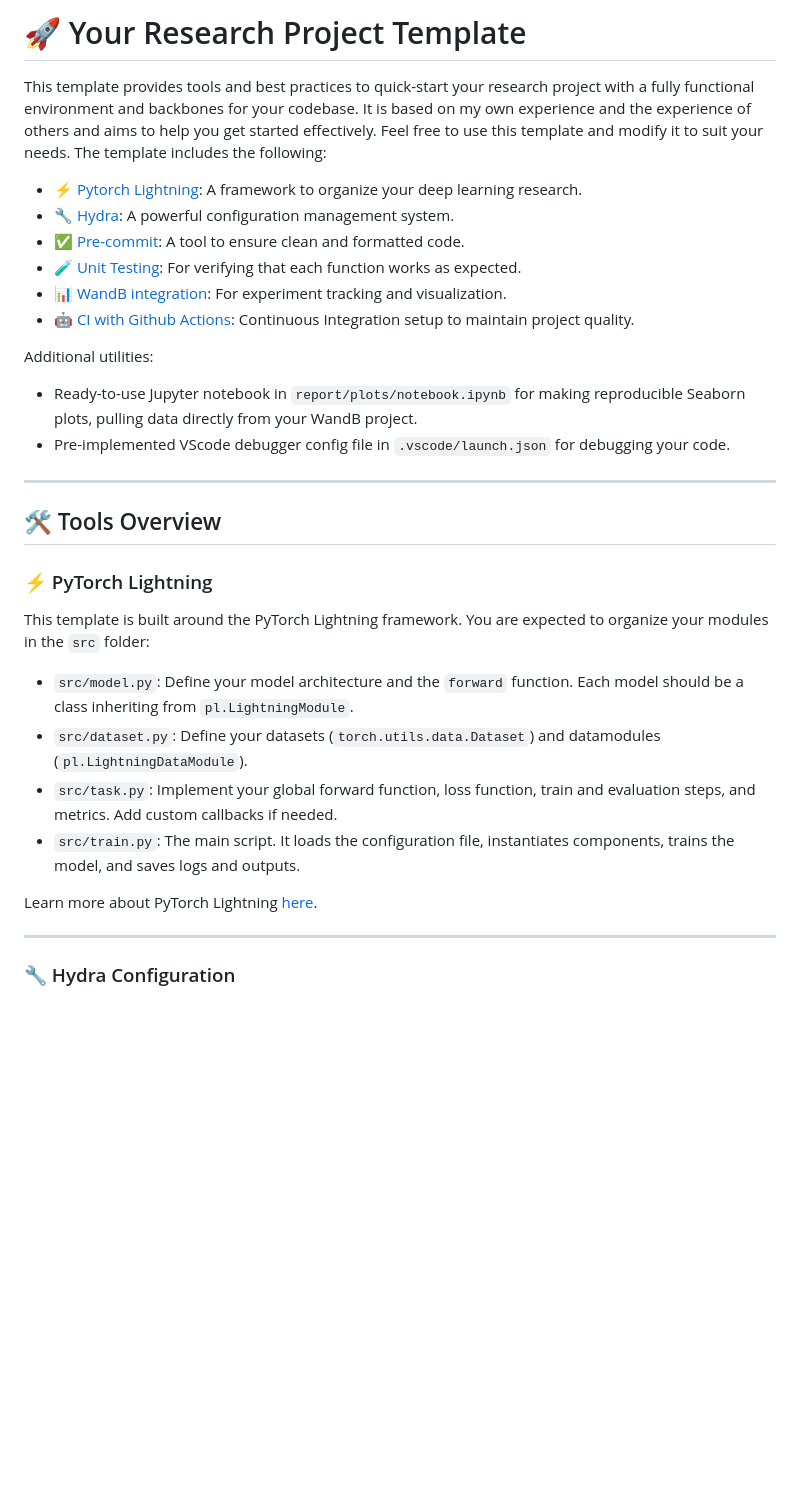
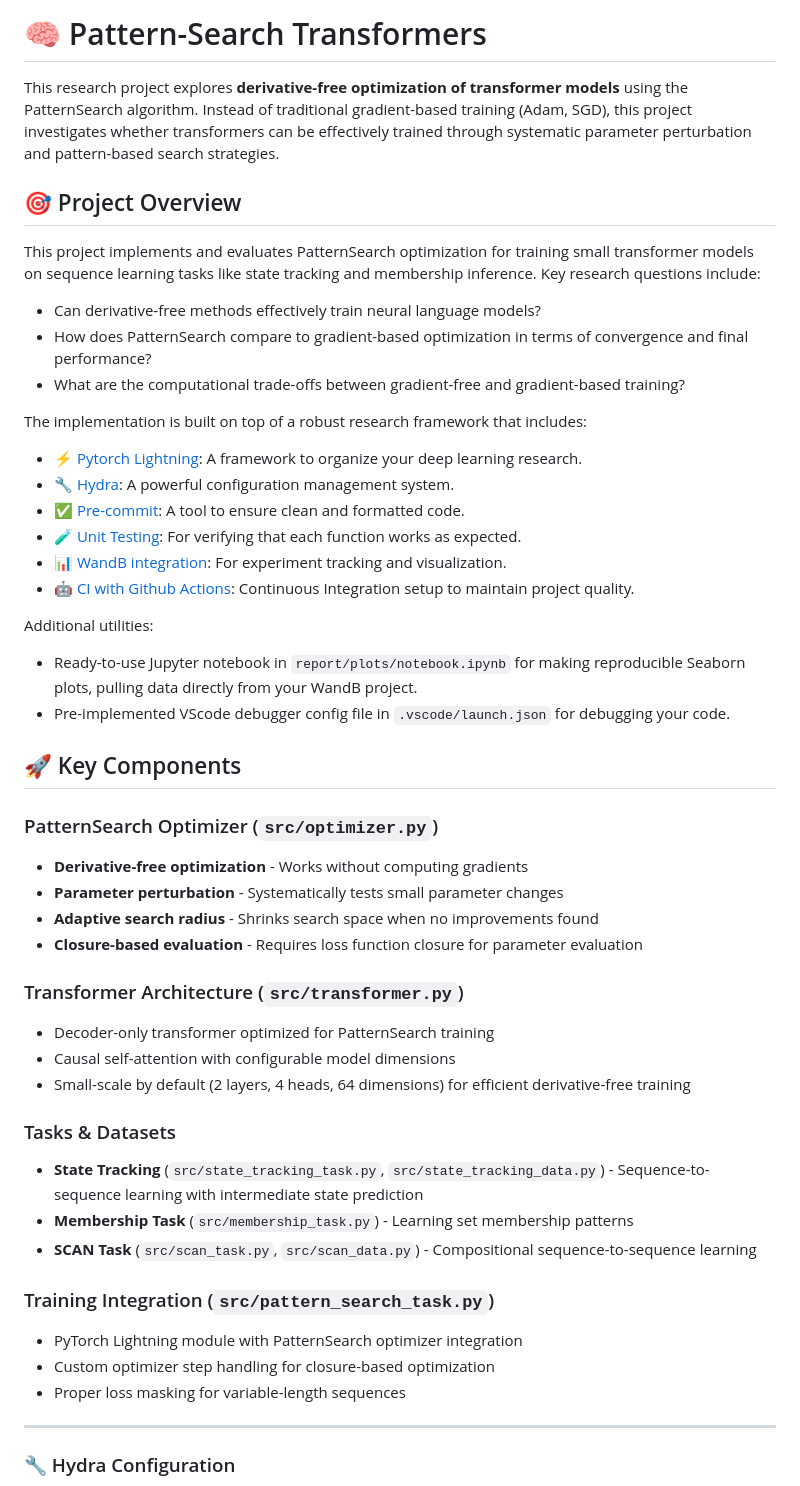
Before and after one commit to michaelrizvi/pattern-search-transformers, a Markdown page: README.md, the part around one of its changes. GitHub-like rendering; blank space fills up the shorter version.

```diff
--- a/README.md
+++ b/README.md
@@ -1,6 +1,15 @@
-# 🚀 Your Research Project Template
+# 🧠 Pattern-Search Transformers
 
-This template provides tools and best practices to quick-start your research project with a fully functional environment and backbones for your codebase. It is based on my own experience and the experience of others and aims to help you get started effectively. Feel free to use this template and modify it to suit your needs. The template includes the following:
+This research project explores **derivative-free optimization of transformer models** using the PatternSearch algorithm. Instead of traditional gradient-based training (Adam, SGD), this project investigates whether transformers can be effectively trained through systematic parameter perturbation and pattern-based search strategies.
+
+## 🎯 Project Overview
+
+This project implements and evaluates PatternSearch optimization for training small transformer models on sequence learning tasks like state tracking and membership inference. Key research questions include:
+- Can derivative-free methods effectively train neural language models?
+- How does PatternSearch compare to gradient-based optimization in terms of convergence and final performance?
+- What are the computational trade-offs between gradient-free and gradient-based training?
+
+The implementation is built on top of a robust research framework that includes:
 
 - ⚡ [Pytorch Lightning](https://lightning.ai/docs/pytorch/stable/): A framework to organize your deep learning research.
 - 🔧 [Hydra](https://hydra.cc/): A powerful configuration management system.
@@ -13,18 +22,28 @@ Additional utilities:
 - Ready-to-use Jupyter notebook in `report/plots/notebook.ipynb` for making reproducible Seaborn plots, pulling data directly from your WandB project.
 - Pre-implemented VScode debugger config file in `.vscode/launch.json` for debugging your code.
 
----
+## 🚀 Key Components
 
-## 🛠️ Tools Overview
+### PatternSearch Optimizer (`src/optimizer.py`)
+- **Derivative-free optimization** - Works without computing gradients
+- **Parameter perturbation** - Systematically tests small parameter changes
+- **Adaptive search radius** - Shrinks search space when no improvements found
+- **Closure-based evaluation** - Requires loss function closure for parameter evaluation
 
-### ⚡ PyTorch Lightning
-This template is built around the PyTorch Lightning framework. You are expected to organize your modules in the `src` folder:
-- `src/model.py`: Define your model architecture and the `forward` function. Each model should be a class inheriting from `pl.LightningModule`.
-- `src/dataset.py`: Define your datasets (`torch.utils.data.Dataset`) and datamodules (`pl.LightningDataModule`).
-- `src/task.py`: Implement your global forward function, loss function, train and evaluation steps, and metrics. Add custom callbacks if needed.
-- `src/train.py`: The main script. It loads the configuration file, instantiates components, trains the model, and saves logs and outputs.
+### Transformer Architecture (`src/transformer.py`)
+- Decoder-only transformer optimized for PatternSearch training
+- Causal self-attention with configurable model dimensions
+- Small-scale by default (2 layers, 4 heads, 64 dimensions) for efficient derivative-free training
 
-Learn more about PyTorch Lightning [here](https://lightning.ai/docs/pytorch/stable/).
+### Tasks & Datasets
+- **State Tracking** (`src/state_tracking_task.py`, `src/state_tracking_data.py`) - Sequence-to-sequence learning with intermediate state prediction
+- **Membership Task** (`src/membership_task.py`) - Learning set membership patterns
+- **SCAN Task** (`src/scan_task.py`, `src/scan_data.py`) - Compositional sequence-to-sequence learning
+
+### Training Integration (`src/pattern_search_task.py`)
+- PyTorch Lightning module with PatternSearch optimizer integration
+- Custom optimizer step handling for closure-based optimization
+- Proper loss masking for variable-length sequences
 
 ---
 
```
Also changed, not shown: other parts of README.md (+73 -19 lines).
